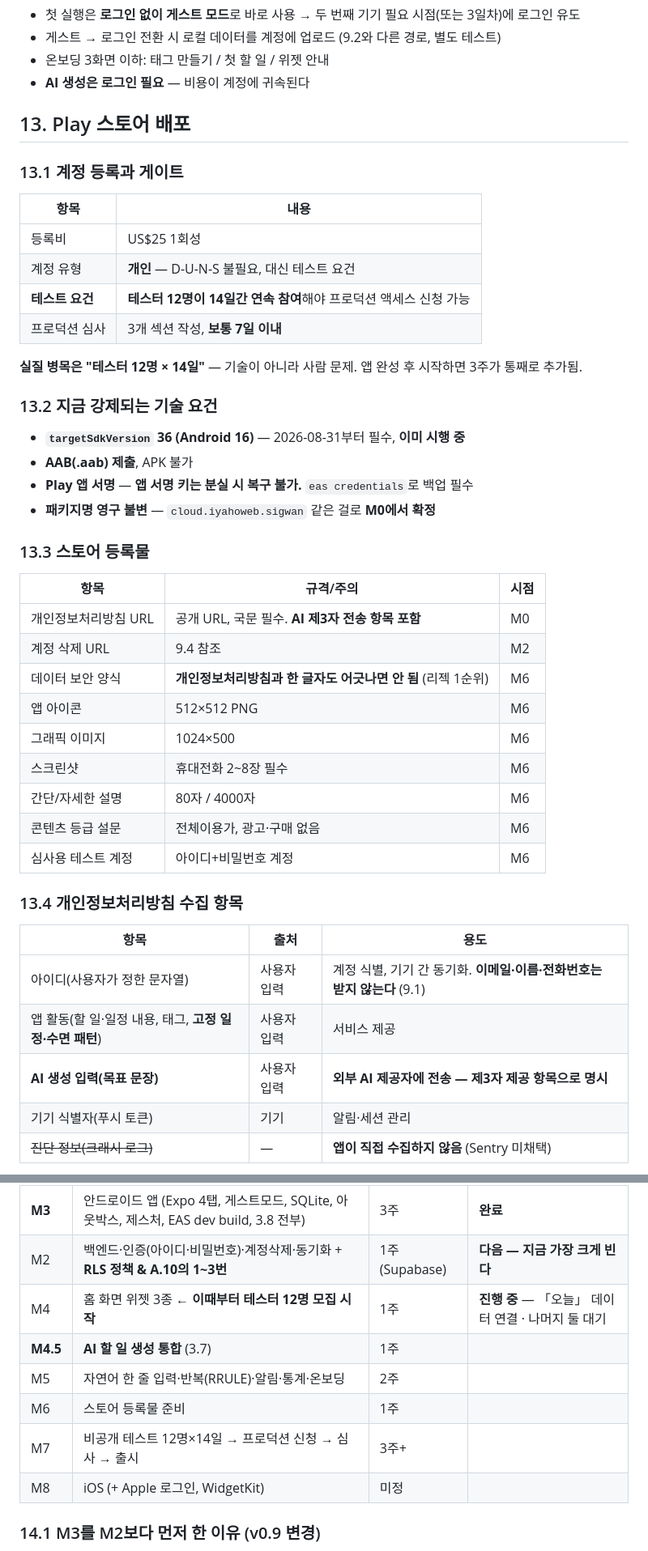
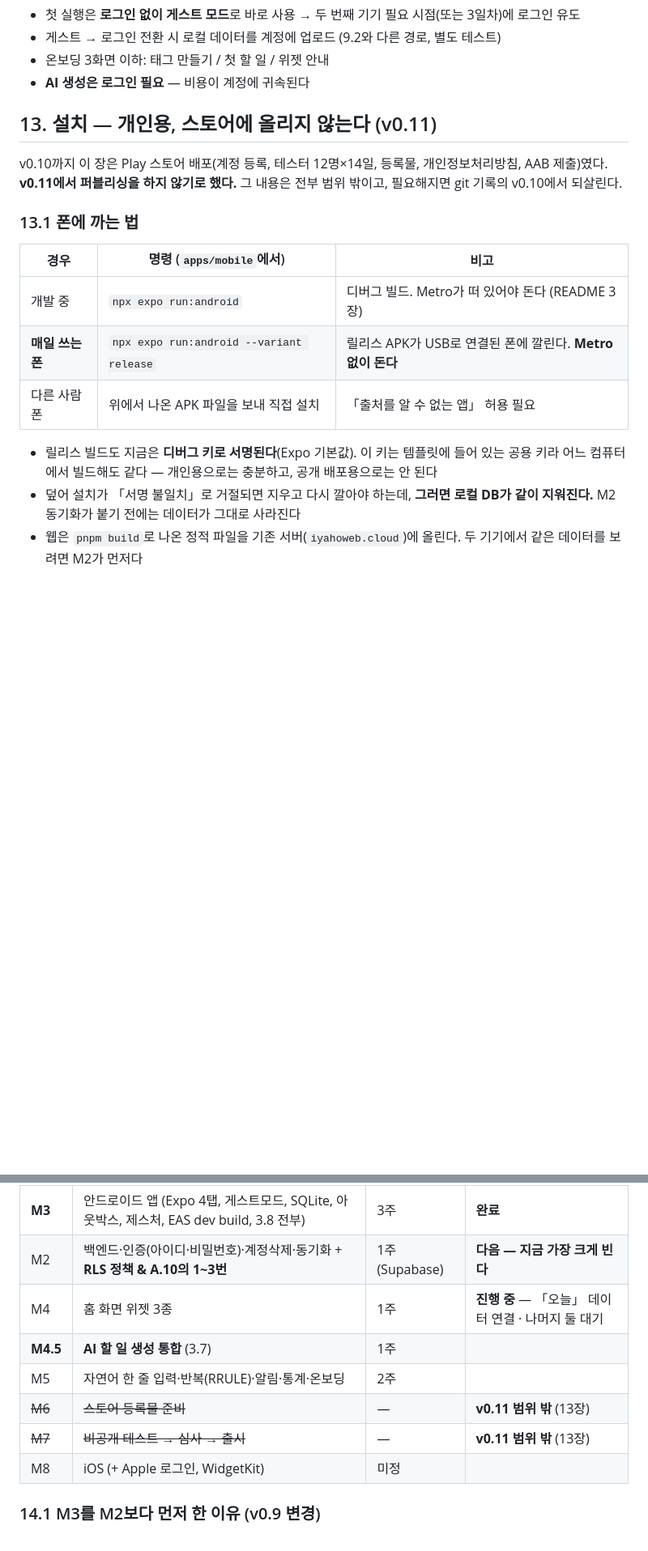
Before and after one commit to iyaho/sigwan, a Markdown page: docs/설계명세.md, 2 parts joined by grey strips. Shown at 81% size. Drawn GitHub-style; blank space fills up the shorter version.

```diff
--- a/docs/설계명세.md
+++ b/docs/설계명세.md
@@ -753,43 +752,18 @@ FAB 추가 + 상단 동기화 인디케이터(동기화됨/대기 N건/오프라
 - 온보딩 3화면 이하: 태그 만들기 / 첫 할 일 / 위젯 안내
 - **AI 생성은 로그인 필요** — 비용이 계정에 귀속된다
 
-## 13. Play 스토어 배포
+## 13. 설치 — 개인용, 스토어에 올리지 않는다 (v0.11)
 
-### 13.1 계정 등록과 게이트
-| 항목 | 내용 |
-|---|---|
-| 등록비 | US$25 1회성 |
-| 계정 유형 | **개인** — D-U-N-S 불필요, 대신 테스트 요건 |
-| **테스트 요건** | **테스터 12명이 14일간 연속 참여**해야 프로덕션 액세스 신청 가능 |
-| 프로덕션 심사 | 3개 섹션 작성, **보통 7일 이내** |
+v0.10까지 이 장은 Play 스토어 배포(계정 등록, 테스터 12명×14일, 등록물, 개인정보처리방침, AAB 제출)였다. **v0.11에서 퍼블리싱을 하지 않기로 했다.** 그 내용은 전부 범위 밖이고, 필요해지면 git 기록의 v0.10에서 되살린다.
 
-**실질 병목은 "테스터 12명 × 14일"** — 기술이 아니라 사람 문제. 앱 완성 후 시작하면 3주가 통째로 추가됨.
+### 13.1 폰에 까는 법
+| 경우 | 명령 (`apps/mobile`에서) | 비고 |
+|---|---|---|
+| 개발 중 | `npx expo run:android` | 디버그 빌드. Metro가 떠 있어야 돈다 (README 3장) |
+| **매일 쓰는 폰** | `npx expo run:android --variant release` | 릴리스 APK가 USB로 연결된 폰에 깔린다. **Metro 없이 돈다** |
+| 다른 사람 폰 | 위에서 나온 APK 파일을 보내 직접 설치 | 「출처를 알 수 없는 앱」 허용 필요 |
 
-### 13.2 지금 강제되는 기술 요건
-- **`targetSdkVersion` 36 (Android 16)** — 2026-08-31부터 필수, **이미 시행 중**
-- **AAB(.aab) 제출**, APK 불가
-- **Play 앱 서명** — **앱 서명 키는 분실 시 복구 불가.** `eas credentials`로 백업 필수
-- **패키지명 영구 불변** — `cloud.iyahoweb.sigwan` 같은 걸로 **M0에서 확정**
+- 릴리스 빌드도 지금은 **디버그 키로 서명된다**(Expo 기본값). 이 키는 템플릿에 들어 있는 공용 키라 어느 컴퓨터에서 빌드해도 같다 — 개인용으로는 충분하고, 공개 배포용으로는 안 된다
+- 덮어 설치가 「서명 불일치」로 거절되면 지우고 다시 깔아야 하는데, **그러면 로컬 DB가 같이 지워진다.** M2 동기화가 붙기 전에는 데이터가 그대로 사라진다
+- 웹은 `pnpm build`로 나온 정적 파일을 기존 서버(`iyahoweb.cloud`)에 올린다. 두 기기에서 같은 데이터를 보려면 M2가 먼저다
 
-### 13.3 스토어 등록물
-| 항목 | 규격/주의 | 시점 |
-|---|---|---|
-| 개인정보처리방침 URL | 공개 URL, 국문 필수. **AI 제3자 전송 항목 포함** | M0 |
-| 계정 삭제 URL | 9.4 참조 | M2 |
-| 데이터 보안 양식 | **개인정보처리방침과 한 글자도 어긋나면 안 됨** (리젝 1순위) | M6 |
-| 앱 아이콘 | 512×512 PNG | M6 |
-| 그래픽 이미지 | 1024×500 | M6 |
-| 스크린샷 | 휴대전화 2~8장 필수 | M6 |
-| 간단/자세한 설명 | 80자 / 4000자 | M6 |
-| 콘텐츠 등급 설문 | 전체이용가, 광고·구매 없음 | M6 |
-| 심사용 테스트 계정 | 아이디+비밀번호 계정 | M6 |
-
-### 13.4 개인정보처리방침 수집 항목
-| 항목 | 출처 | 용도 |
-|---|---|---|
-| 아이디(사용자가 정한 문자열) | 사용자 입력 | 계정 식별, 기기 간 동기화. **이메일·이름·전화번호는 받지 않는다** (9.1) |
-| 앱 활동(할 일·일정 내용, 태그, **고정 일정·수면 패턴**) | 사용자 입력 | 서비스 제공 |
-| **AI 생성 입력(목표 문장)** | 사용자 입력 | **외부 AI 제공자에 전송 — 제3자 제공 항목으로 명시** |
-| 기기 식별자(푸시 토큰) | 기기 | 알림·세션 관리 |
-| ~~진단 정보(크래시 로그)~~ | — | **앱이 직접 수집하지 않음** (Sentry 미채택) |
-
@@ -827,11 +781,11 @@ FAB 추가 + 상단 동기화 인디케이터(동기화됨/대기 N건/오프라
 | M1 | **웹 프로토타입 (로컬 저장만)** — 타임라인·드래그드롭·투두3종·태그·점수정렬·달력·**3.8 자동 배치** | 2주 | **완료** |
 | **M3** | 안드로이드 앱 (Expo 4탭, 게스트모드, SQLite, 아웃박스, 제스처, EAS dev build, 3.8 전부) | 3주 | **완료** |
 | M2 | 백엔드·인증(아이디·비밀번호)·계정삭제·동기화 + **RLS 정책 & A.10의 1~3번** | 1주 (Supabase) | **다음 — 지금 가장 크게 빈다** |
-| M4 | 홈 화면 위젯 3종 ← **이때부터 테스터 12명 모집 시작** | 1주 | **진행 중** — 「오늘」 데이터 연결 · 나머지 둘 대기 |
+| M4 | 홈 화면 위젯 3종 | 1주 | **진행 중** — 「오늘」 데이터 연결 · 나머지 둘 대기 |
 | **M4.5** | **AI 할 일 생성 통합** (3.7) | 1주 | |
 | M5 | 자연어 한 줄 입력·반복(RRULE)·알림·통계·온보딩 | 2주 | |
-| M6 | 스토어 등록물 준비 | 1주 | |
-| M7 | 비공개 테스트 12명×14일 → 프로덕션 신청 → 심사 → 출시 | 3주+ | |
+| ~~M6~~ | ~~스토어 등록물 준비~~ | — | **v0.11 범위 밖** (13장) |
+| ~~M7~~ | ~~비공개 테스트 → 심사 → 출시~~ | — | **v0.11 범위 밖** (13장) |
 | M8 | iOS (+ Apple 로그인, WidgetKit) | 미정 | |
 
 ### 14.1 M3를 M2보다 먼저 한 이유 (v0.9 변경)
```
Also changed, not shown: other parts of docs/설계명세.md (+33 -55 lines), README.md (+14 -2 lines).
